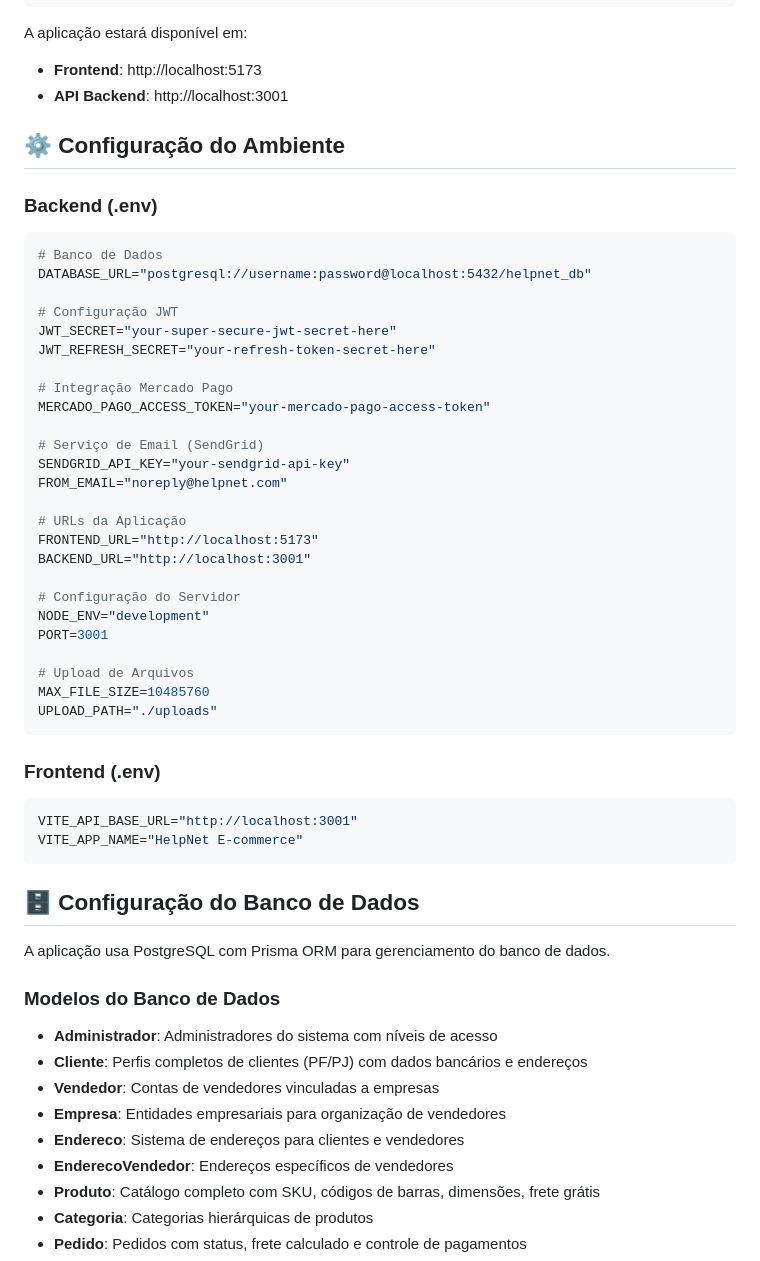
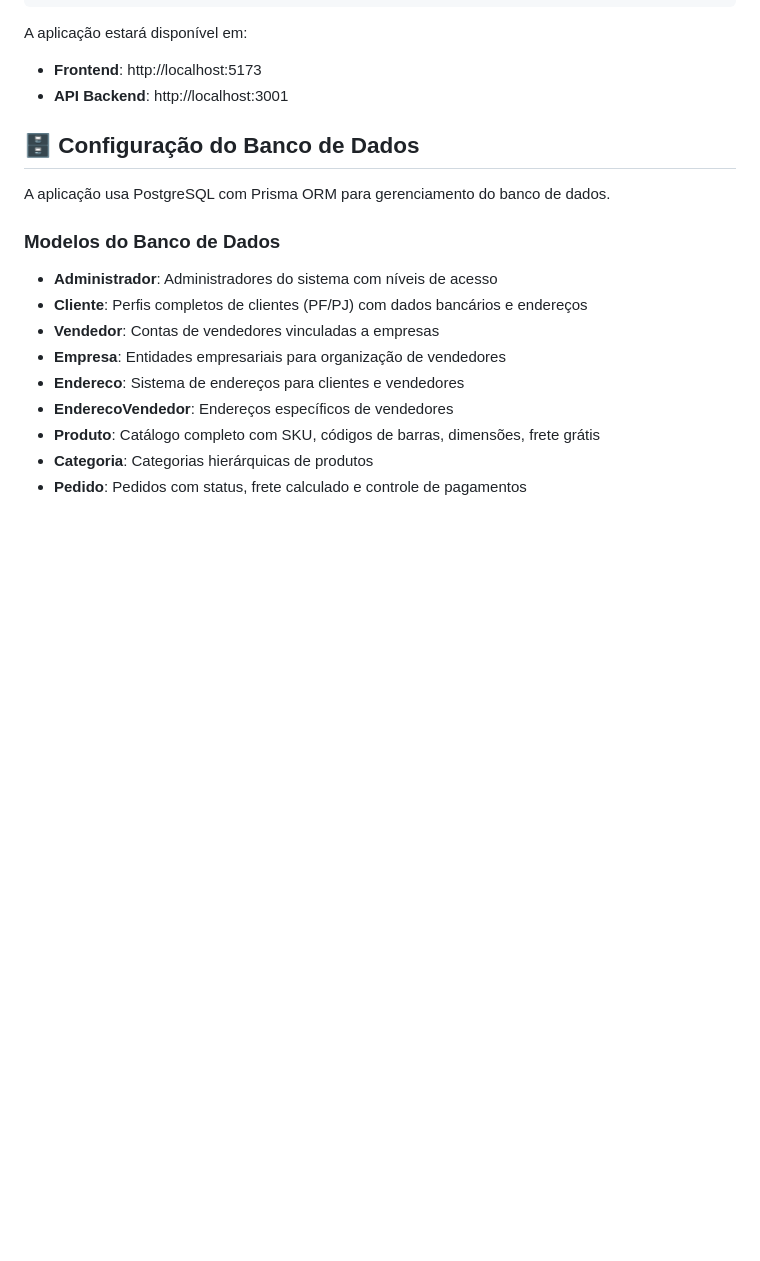
Before and after one commit to peiitalo/projeto-ecommerce-helpnet, a Markdown page: README.md, the part around the change. Rendered like a GitHub page; blank space fills up the shorter version.

````diff
--- a/README.md
+++ b/README.md
@@ -172,44 +172,6 @@ A aplicação estará disponível em:
 - **Frontend**: http://localhost:5173
 - **API Backend**: http://localhost:3001
 
-## ⚙️ Configuração do Ambiente
-
-### Backend (.env)
-
-```env
-# Banco de Dados
-DATABASE_URL="postgresql://username:password@localhost:5432/helpnet_db"
-
-# Configuração JWT
-JWT_SECRET="your-super-secure-jwt-secret-here"
-JWT_REFRESH_SECRET="your-refresh-token-secret-here"
-
-# Integração Mercado Pago
-MERCADO_PAGO_ACCESS_TOKEN="your-mercado-pago-access-token"
-
-# Serviço de Email (SendGrid)
-SENDGRID_API_KEY="your-sendgrid-api-key"
-FROM_EMAIL="noreply@helpnet.com"
-
-# URLs da Aplicação
-FRONTEND_URL="http://localhost:5173"
-BACKEND_URL="http://localhost:3001"
-
-# Configuração do Servidor
-NODE_ENV="development"
-PORT=3001
-
-# Upload de Arquivos
-MAX_FILE_SIZE=10485760
-UPLOAD_PATH="./uploads"
-```
-
-### Frontend (.env)
-
-```env
-VITE_API_BASE_URL="http://localhost:3001"
-VITE_APP_NAME="HelpNet E-commerce"
-```
 
 ## 🗄️ Configuração do Banco de Dados
 
````
